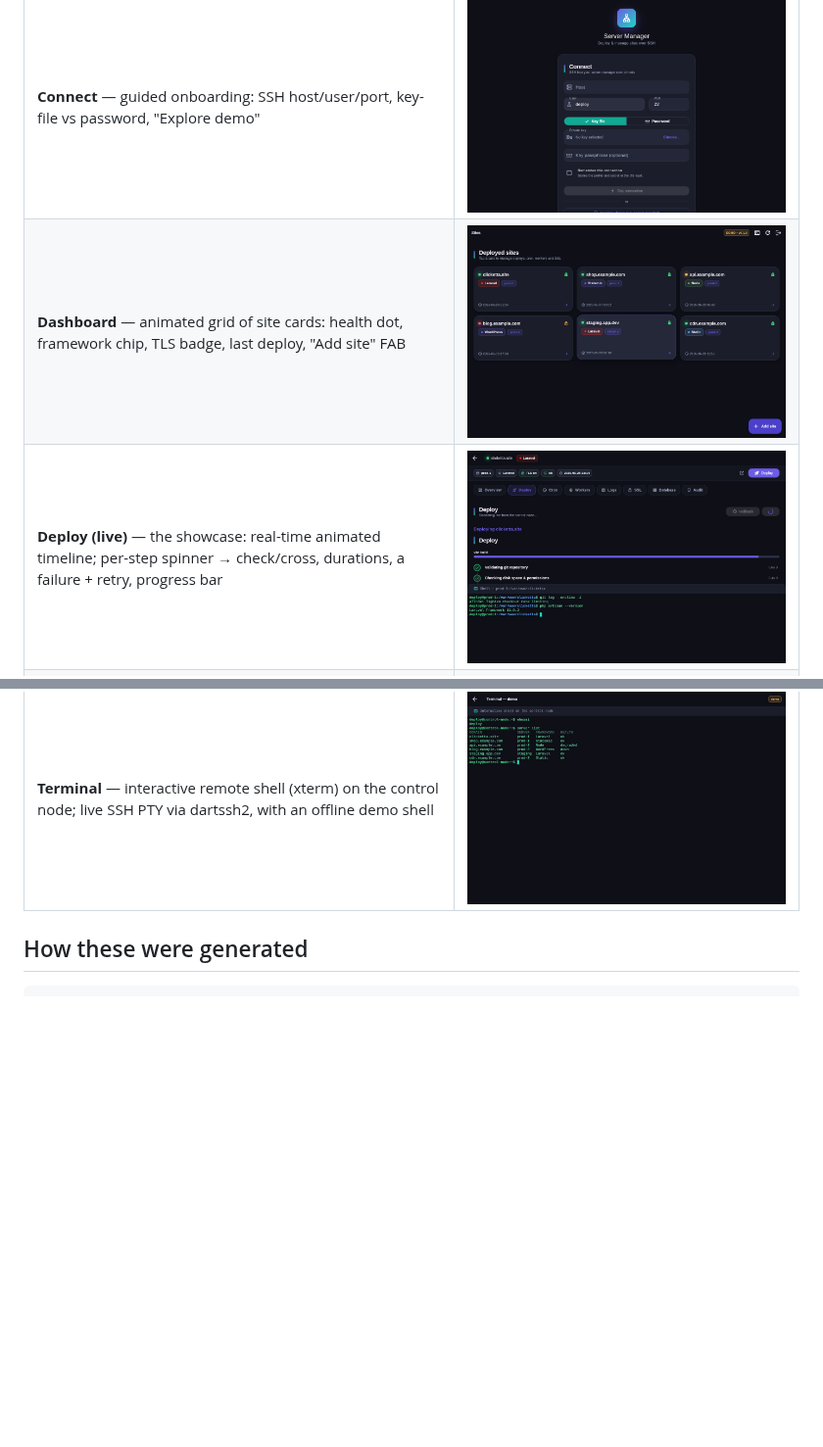
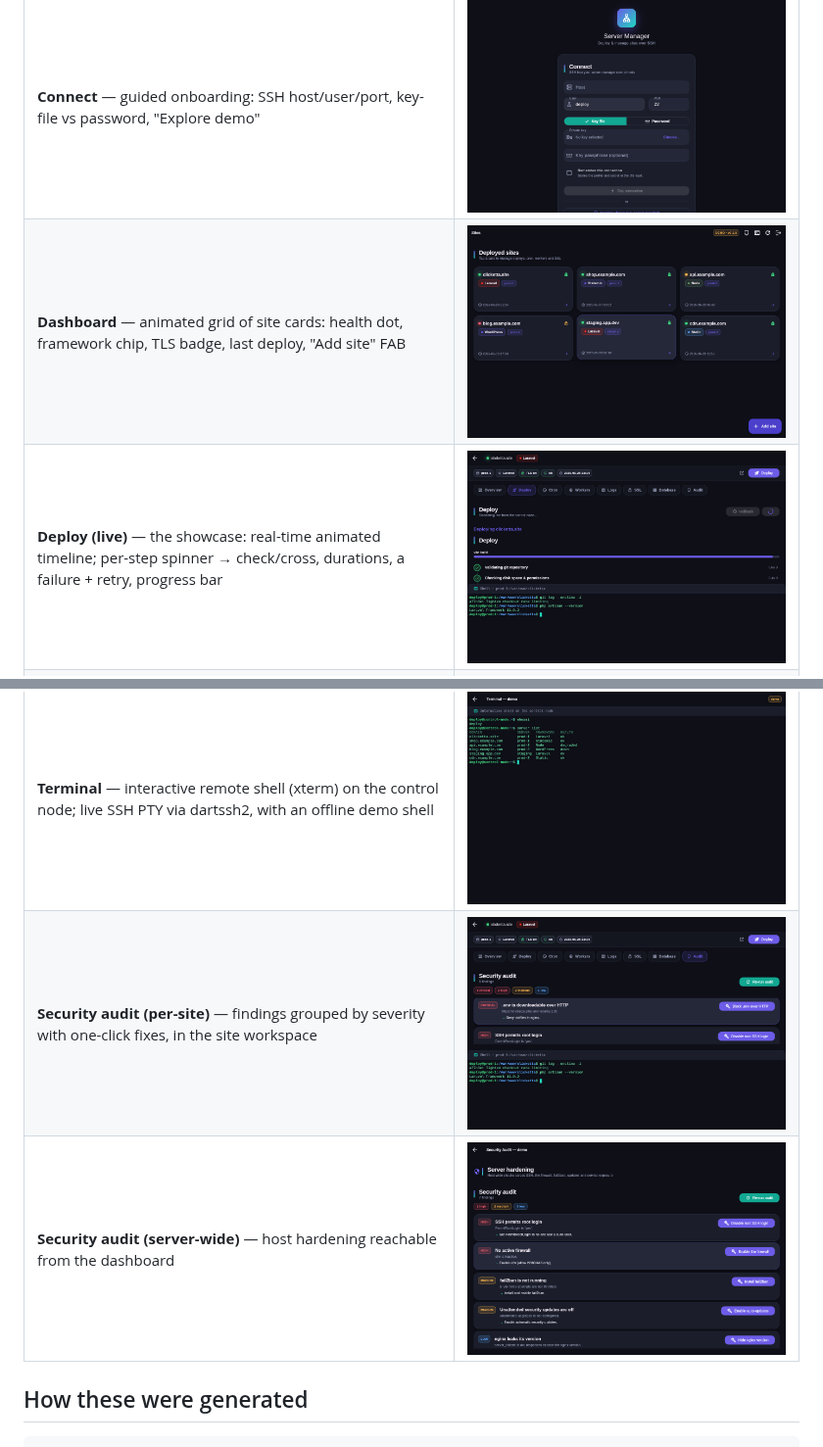
Before and after one commit to regnatech/server-manager, a Markdown page: docs/screenshots/README.md, 2 parts joined by grey strips. Shown at 98% size. Drawn GitHub-style; pictures changed too: docs/screenshots/02-dashboard.png, docs/screenshots/03-deploy.png, docs/screenshots/08-audit.png; blank space fills up the shorter version.

Commit message:
Add server-wide audit screenshot; refresh gallery
Re-captured from the native Linux build: the dashboard now has a shield button
opening a host-wide Security Audit; gallery lists per-site and server audits.

Co-Authored-By: Claude Opus 4.8 <noreply@anthropic.com>
Claude-Session: https://claude.ai/code/session_014SAkRiggDwfXRUAhogKMJ4

```diff
--- a/docs/screenshots/README.md
+++ b/docs/screenshots/README.md
@@ -13,6 +13,8 @@ needed). The same Flutter codebase builds for Windows and macOS.
 | **Add site wizard** — animated stepper (Discover → Configure → Provision → Done); the form is generated from the backend's `--plan` field spec | ![add](04-add.png) |
 | **Site detail** — tabbed management (Overview · Deploy · Cron · Workers · Logs · SSL) | ![site](05-site.png) |
 | **Terminal** — interactive remote shell (xterm) on the control node; live SSH PTY via dartssh2, with an offline demo shell | ![terminal](07-terminal.png) |
+| **Security audit (per-site)** — findings grouped by severity with one-click fixes, in the site workspace | ![audit](08-audit.png) |
+| **Security audit (server-wide)** — host hardening reachable from the dashboard | ![server-audit](09-server-audit.png) |
 
 ## How these were generated
 
```
Also changed, not shown: docs/screenshots/05-site.png, docs/screenshots/06-deploy-done.png.
